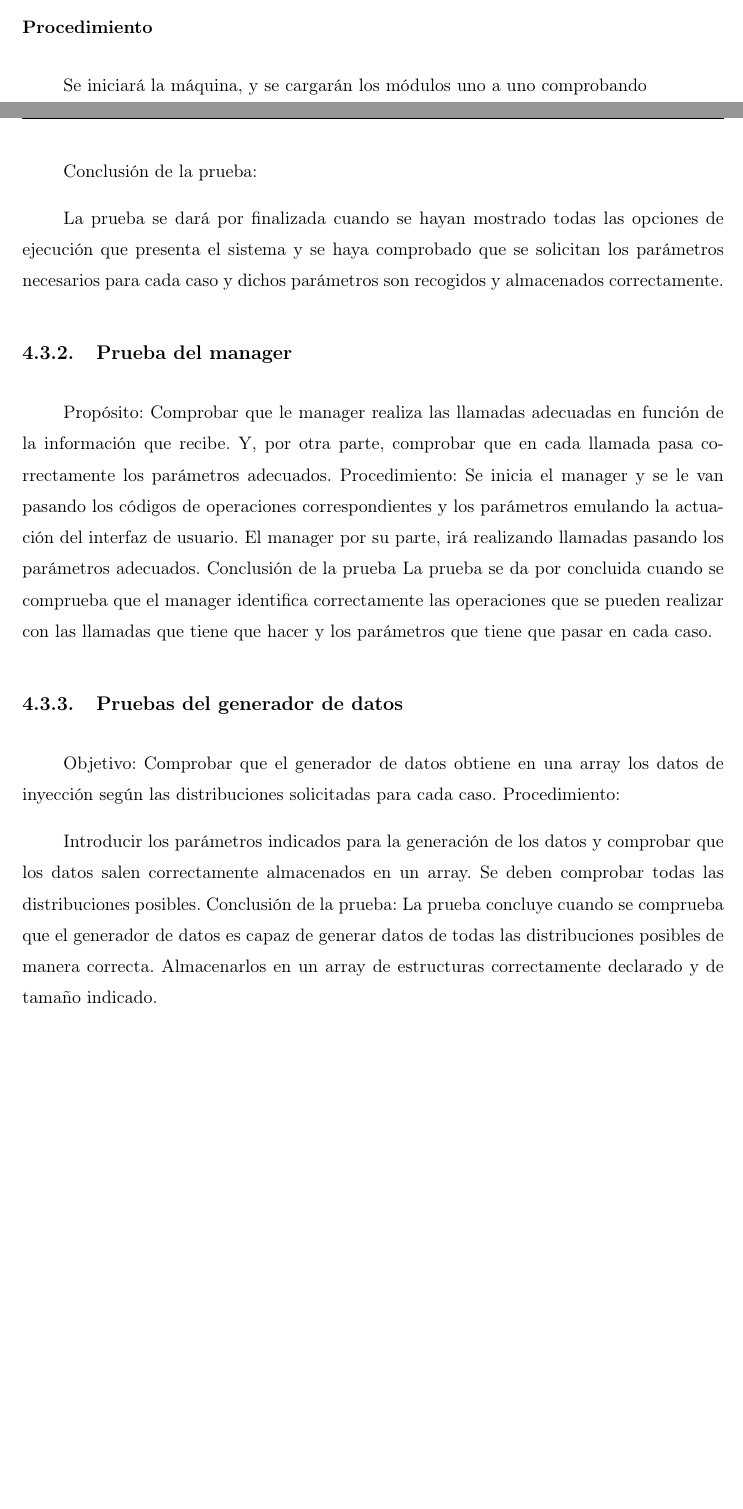
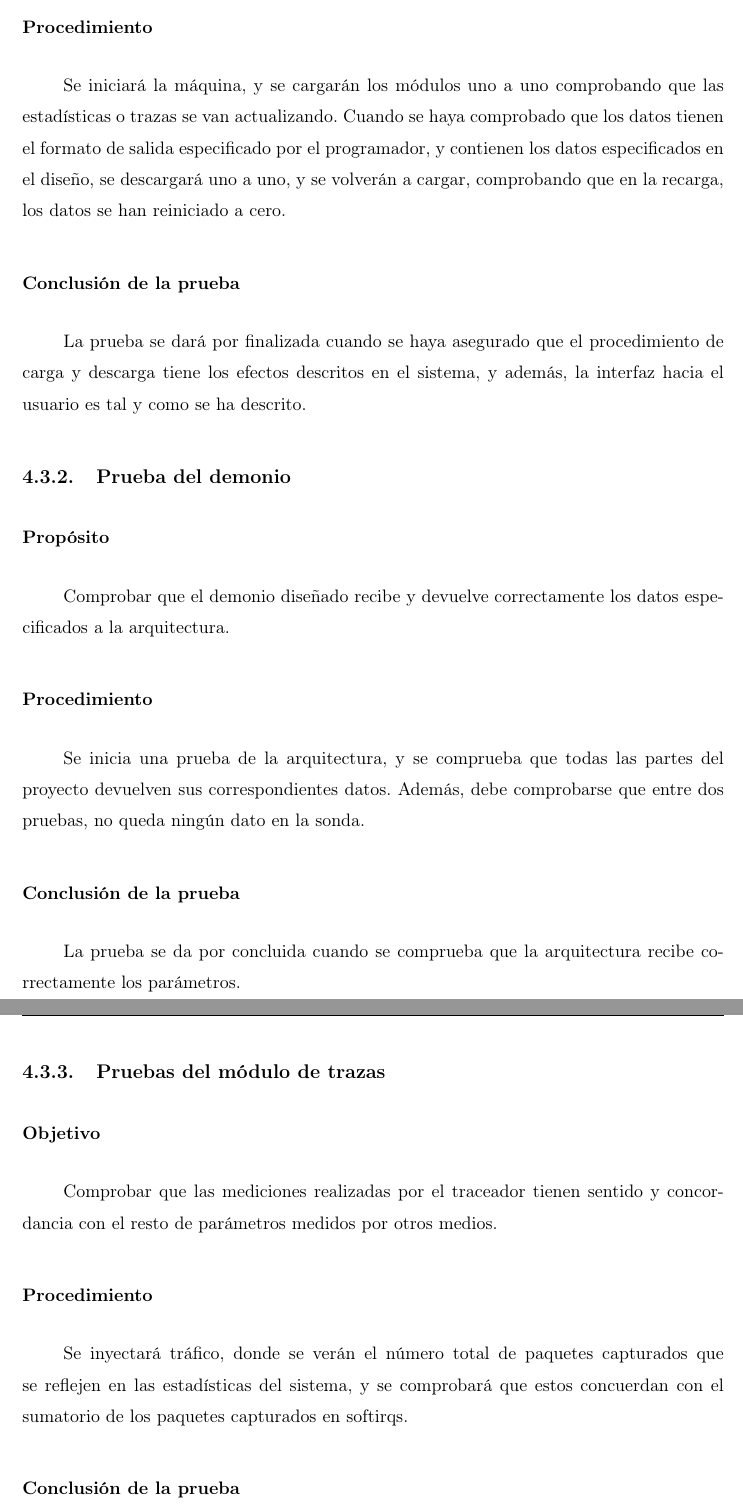
Before and after one commit to txomon/pfc, a LaTeX document (pliego/pliego.tex, which reads pliego/cap-condiciones-recepcion.tex): two parts of pages 8 and 9 of 11 before the commit and two parts of pages 9 and 10 of 12 after it, joined at a grey line, cut so that both start at the same text, the shorter picture padded with empty space. Compiled offline with pdfLaTeX; the source files are stored in an older character set and shown here as Unicode.

Commit message:
He seguido avanzando... poco a poco

```diff
--- a/pliego/cap-condiciones-recepcion.tex
+++ b/pliego/cap-condiciones-recepcion.tex
@@ -38,39 +38,28 @@ En este apartado se especifican las pruebas a las que debe ser sometido el proto
 \subsection{Prueba del interfaz de usuario}
 \subsubsection{Propósito}
 Comprobar que el interfaz de los módulos hacia el usuario es capaz de mostrar datos por el sistema de ficheros procfs. El usuario deberá además, poder cargar y descargar el módulo, y los datos deberán ser reseteados en el proceso automáticamente.
+
 \subsubsection{Procedimiento}
-Se iniciará la máquina, y se cargarán los módulos uno a uno comprobando
+Se iniciará la máquina, y se cargarán los módulos uno a uno comprobando que las estadísticas o trazas se van actualizando. Cuando se haya comprobado que los datos tienen el formato de salida especificado por el programador, y contienen los datos especificados en el diseño, se descargará uno a uno, y se volverán a cargar, comprobando que en la recarga, los datos se han reiniciado a cero.
 
-Conclusión de la prueba:
+\subsubsection{Conclusión de la prueba}
+La prueba se dará por finalizada cuando se haya asegurado que el procedimiento de carga y descarga tiene los efectos descritos en el sistema, y además, la interfaz hacia el usuario es tal y como se ha descrito.
 
-La prueba se dará por finalizada cuando se hayan mostrado todas las opciones de
-ejecución que presenta el sistema y se haya comprobado que se solicitan los parámetros
-necesarios para cada caso y dichos parámetros son recogidos y almacenados
-correctamente.
-\subsection{Prueba del manager}
-Propósito:
-Comprobar que le manager realiza las llamadas adecuadas en función de la información
-que recibe. Y, por otra parte, comprobar que en cada llamada pasa correctamente los
-parámetros adecuados.
-Procedimiento:
-Se inicia el manager y se le van pasando los códigos de operaciones correspondientes y
-los parámetros emulando la actuación del interfaz de usuario. El manager por su parte,
-irá realizando llamadas pasando los parámetros adecuados.
-Conclusión de la prueba
-La prueba se da por concluida cuando se comprueba que el manager identifica
-correctamente las operaciones que se pueden realizar con las llamadas que tiene que
-hacer y los parámetros que tiene que pasar en cada caso.
-\subsection{Pruebas del generador de datos}
-Objetivo:
-Comprobar que el generador de datos obtiene en una array los datos de inyección según
-las distribuciones solicitadas para cada caso.
-Procedimiento:
+\subsection{Prueba del demonio}
+\subsubsection{Propósito}
+Comprobar que el demonio diseñado recibe y devuelve correctamente los datos especificados a la arquitectura.
 
-Introducir los parámetros indicados para la generación de los datos y comprobar que los
-datos salen correctamente almacenados en un array. Se deben comprobar todas las
-distribuciones posibles.
-Conclusión de la prueba:
-La prueba concluye cuando se comprueba que el generador de datos es capaz de generar
-datos de todas las distribuciones posibles de manera correcta. Almacenarlos en un array
-de estructuras correctamente declarado y de tamaño indicado.
+\subsubsection{Procedimiento}
+Se inicia una prueba de la arquitectura, y se comprueba que todas las partes del proyecto devuelven sus correspondientes datos. Además, debe comprobarse que entre dos pruebas, no queda ningún dato en la sonda.
 
+\subsubsection{Conclusión de la prueba}
+La prueba se da por concluida cuando se comprueba que la arquitectura recibe correctamente los parámetros.
+
+\subsection{Pruebas del módulo de trazas}
+\subsubsection{Objetivo}
+Comprobar que las mediciones realizadas por el traceador tienen sentido y concordancia con el resto de parámetros medidos por otros medios.
+
+\subsubsection{Procedimiento}
+Se inyectará tráfico, donde se verán el número total de paquetes capturados que se reflejen en las estadísticas del sistema, y se comprobará que estos concuerdan con el sumatorio de los paquetes capturados en softirqs.
+
+\subsubsection{Conclusión de la prueba}
```
Also changed, not shown: pliego/cap-condiciones-recepcion.tex (15 more changed lines).
